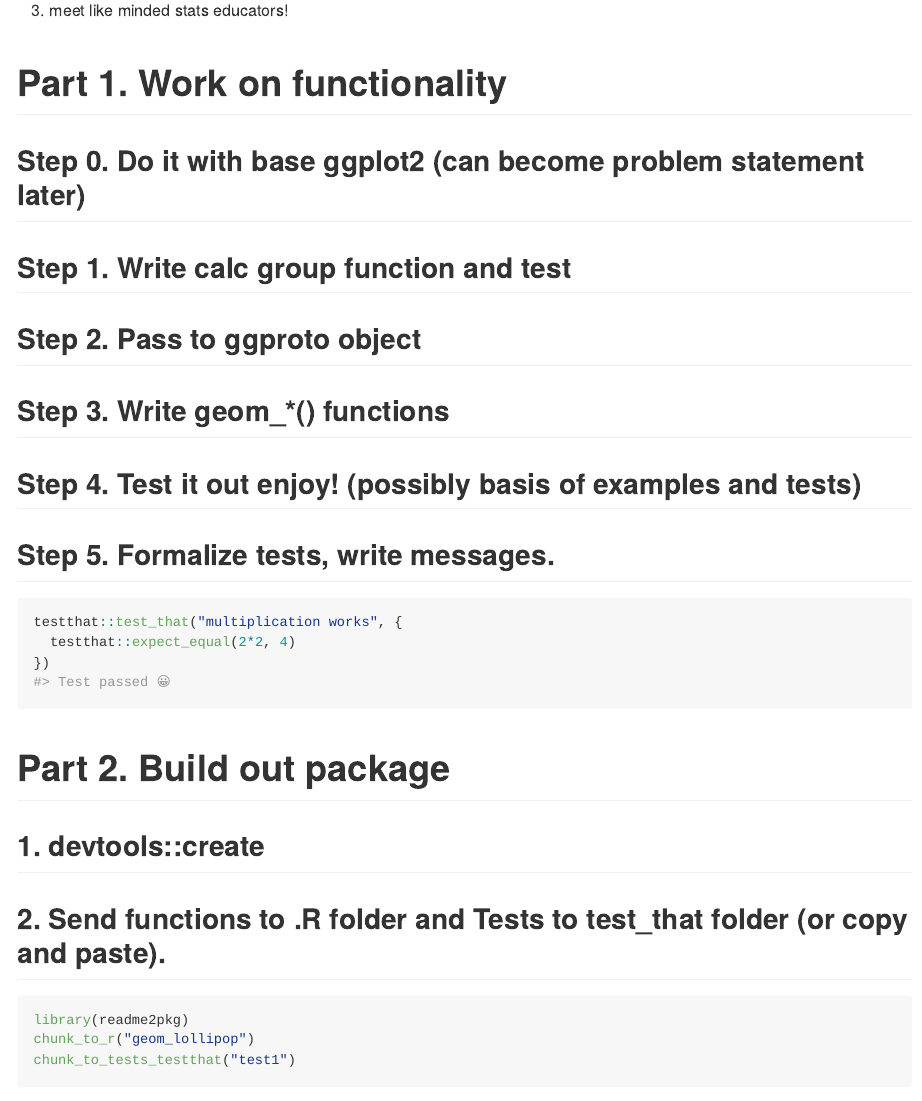
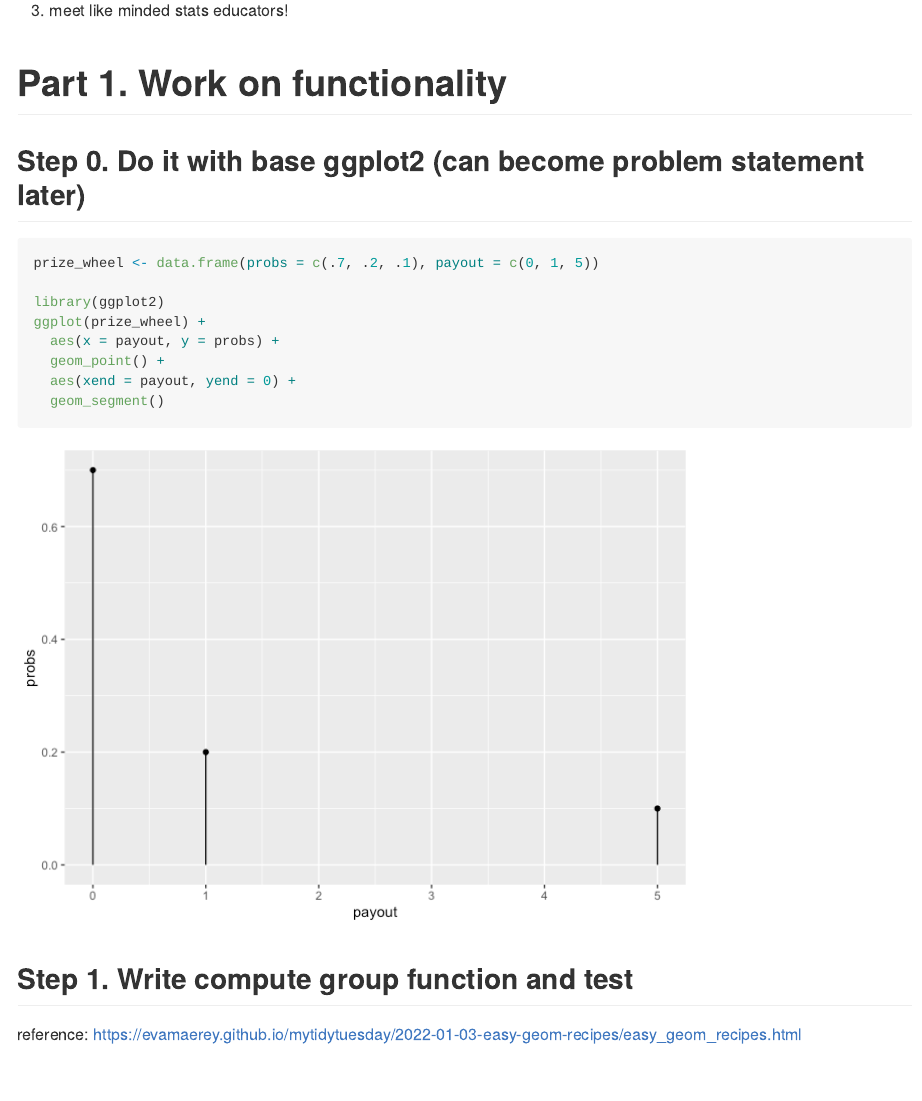
Before and after one commit to EvaMaeRey/ggtedious, an R Markdown document (README.Rmd): the page in a window 1100 px wide, from 540 px down. The pictures show the output file README.md that the author committed with the source, drawn offline in the style of GitHub.

Commit message:
ggtedious workshop

````diff
--- a/README.Rmd
+++ b/README.Rmd
@@ -41,18 +41,36 @@ At meeting:
 
 ## Step 0. Do it with base ggplot2 (can become problem statement later)
 
-```{r}
+```{r use_base_ggplot2}
+prize_wheel <- data.frame(probs = c(.7, .2, .1), payout = c(0, 1, 5))
+
+library(ggplot2)
+ggplot(prize_wheel) +
+  aes(x = payout, y = probs) +
+  geom_point() +
+  aes(xend = payout, yend = 0) +
+  geom_segment()
+
 ```
 
-## Step 1. Write calc group function and test
+## Step 1. Write compute group function and test
 
-```{r}
+reference: https://evamaerey.github.io/mytidytuesday/2022-01-03-easy-geom-recipes/easy_geom_recipes.html
+
+```{r compute_group}
+
+
 ```
 
 
+```{r test_compute_group}
+
+
+```
+
 ## Step 2. Pass to ggproto object
 
-```{r}
+```{r ggproto}
 
 
 ```
````
Also changed, not shown: README.md, README_files/figure-gfm/unnamed-chunk-2-1.png (added), README_files/figure-gfm/use_base_ggplot2-1.png (added).
